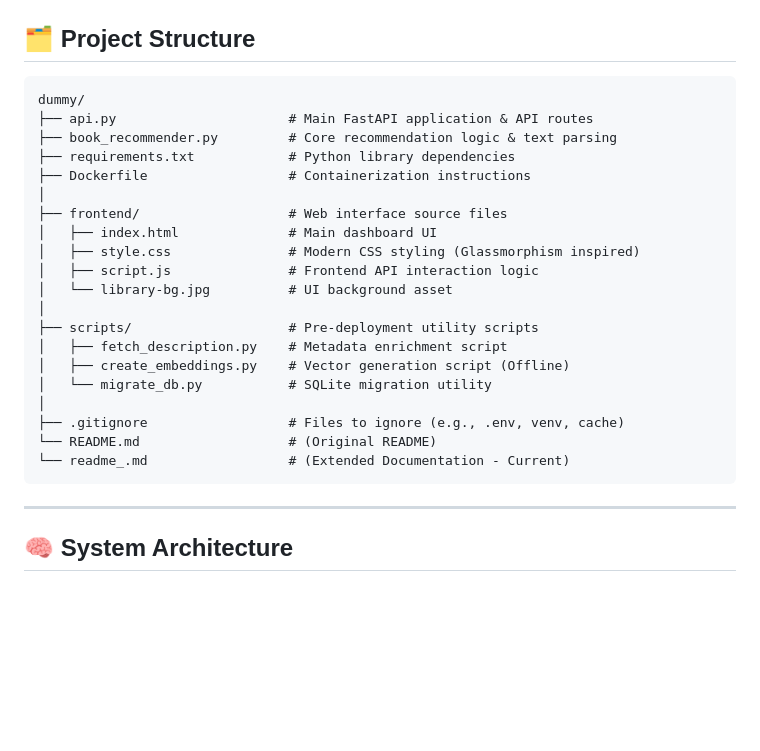
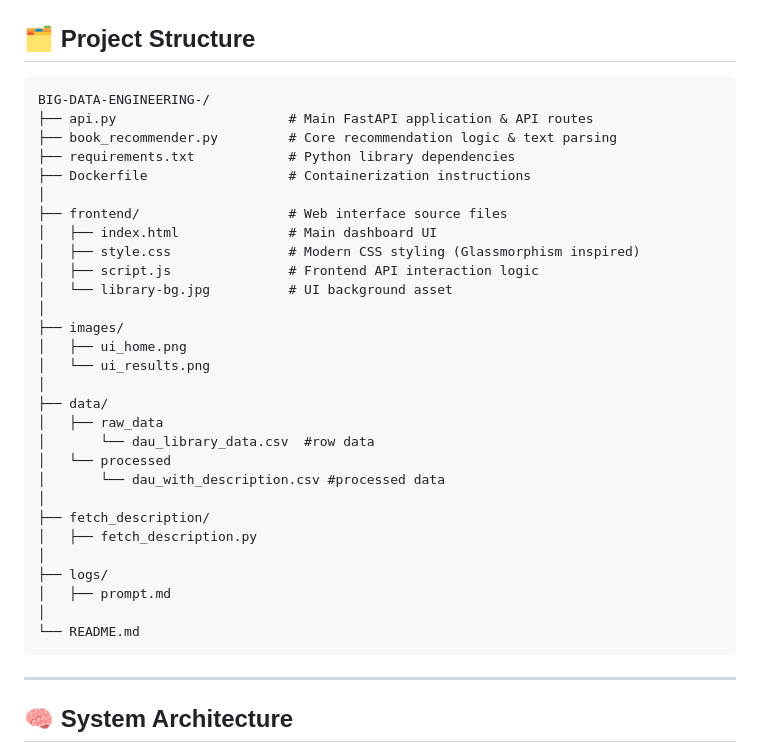
Before and after one commit to sahil-vasani/Big-Data-Engineering-, a Markdown page: README.md, the part around the change. Drawn GitHub-style; blank space fills up the shorter version.

````diff
--- a/README.md
+++ b/README.md
@@ -64,7 +64,7 @@ Overall, the dataset is **clean, diverse, and semantically rich**, making it sui
 ## 🗂️ Project Structure
 
 ```text
-dummy/
+BIG-DATA-ENGINEERING-/
 ├── api.py                      # Main FastAPI application & API routes
 ├── book_recommender.py         # Core recommendation logic & text parsing
 ├── requirements.txt            # Python library dependencies
@@ -76,14 +76,23 @@ dummy/
 │   ├── script.js               # Frontend API interaction logic
 │   └── library-bg.jpg          # UI background asset
 │
-├── scripts/                    # Pre-deployment utility scripts
-│   ├── fetch_description.py    # Metadata enrichment script
-│   ├── create_embeddings.py    # Vector generation script (Offline)
-│   └── migrate_db.py           # SQLite migration utility
+├── images/
+│   ├── ui_home.png
+│   └── ui_results.png
 │
-├── .gitignore                  # Files to ignore (e.g., .env, venv, cache)
-└── README.md                   # (Original README)
-└── readme_.md                  # (Extended Documentation - Current)
+├── data/
+│   ├── raw_data
+│       └── dau_library_data.csv  #row data
+│   └── processed
+│       └── dau_with_description.csv #processed data
+│
+├── fetch_description/
+│   ├── fetch_description.py
+│
+├── logs/
+│   ├── prompt.md
+│
+└── README.md
 ```
 
 ---
````
